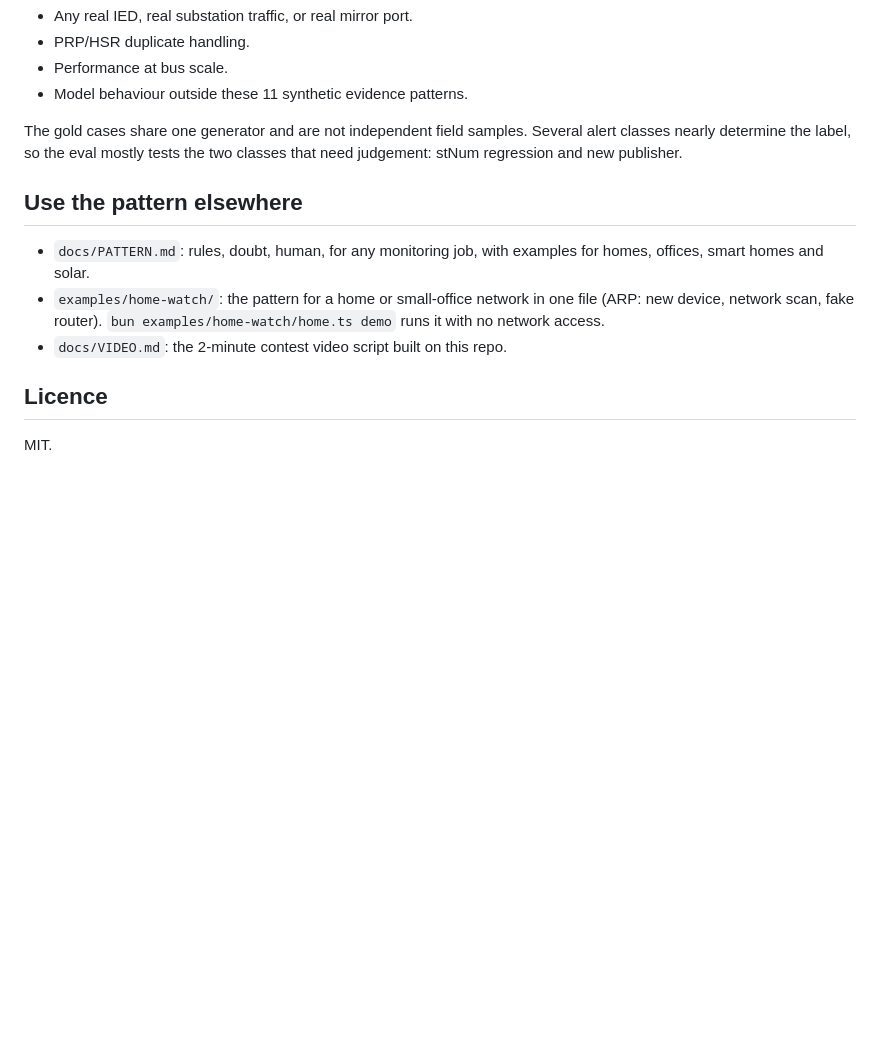
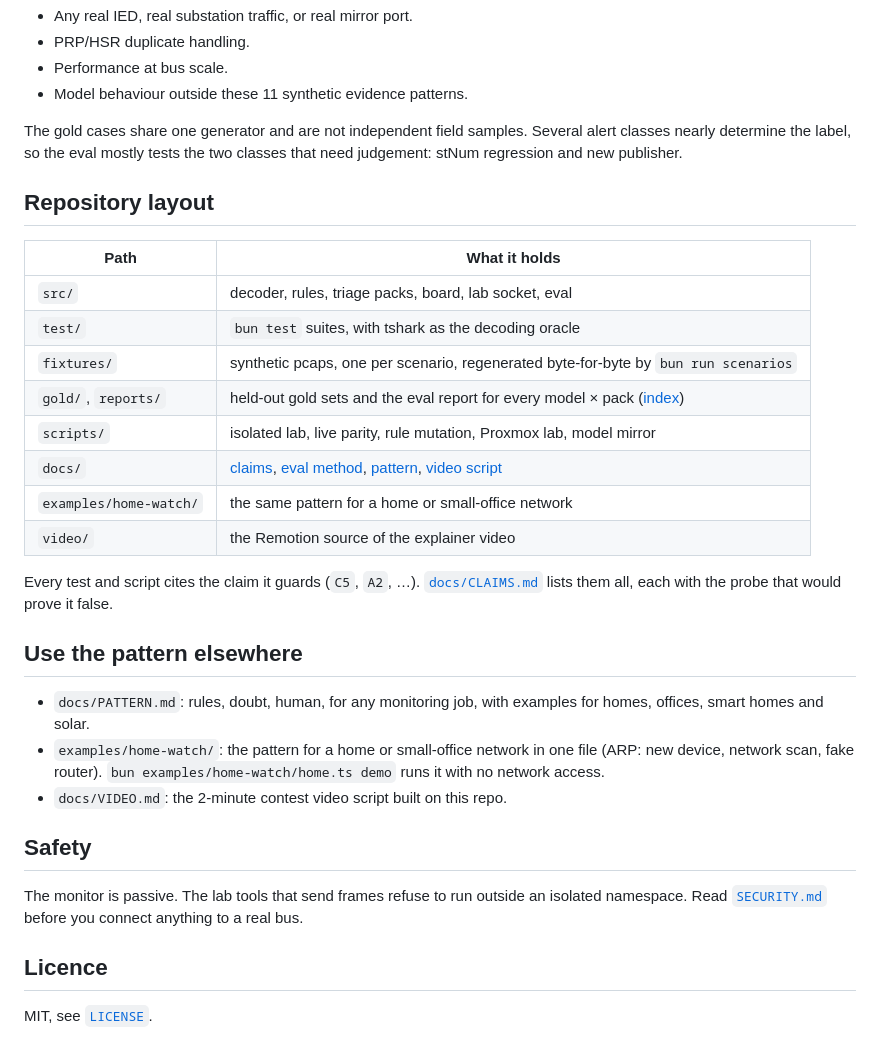
Before and after one commit to Matos182/goose-watch, a Markdown page: README.md, the part around one of its changes. GitHub-like rendering; blank space fills up the shorter version.

```diff
--- a/README.md
+++ b/README.md
@@ -62,12 +66,31 @@ If `ollama pull` stalls (seen on WSL2), `scripts/fetch-model.sh <name> <tag> <di
 
 The gold cases share one generator and are not independent field samples. Several alert classes nearly determine the label, so the eval mostly tests the two classes that need judgement: stNum regression and new publisher.
 
+## Repository layout
+
+| Path | What it holds |
+|---|---|
+| `src/` | decoder, rules, triage packs, board, lab socket, eval |
+| `test/` | `bun test` suites, with tshark as the decoding oracle |
+| `fixtures/` | synthetic pcaps, one per scenario, regenerated byte-for-byte by `bun run scenarios` |
+| `gold/`, `reports/` | held-out gold sets and the eval report for every model × pack ([index](reports/README.md)) |
+| `scripts/` | isolated lab, live parity, rule mutation, Proxmox lab, model mirror |
+| `docs/` | [claims](docs/CLAIMS.md), [eval method](docs/EVAL.md), [pattern](docs/PATTERN.md), [video script](docs/VIDEO.md) |
+| `examples/home-watch/` | the same pattern for a home or small-office network |
+| `video/` | the Remotion source of the explainer video |
+
+Every test and script cites the claim it guards (`C5`, `A2`, …). [`docs/CLAIMS.md`](docs/CLAIMS.md) lists them all, each with the probe that would prove it false.
+
 ## Use the pattern elsewhere
 
 - `docs/PATTERN.md`: rules, doubt, human, for any monitoring job, with examples for homes, offices, smart homes and solar.
 - `examples/home-watch/`: the pattern for a home or small-office network in one file (ARP: new device, network scan, fake router). `bun examples/home-watch/home.ts demo` runs it with no network access.
 - `docs/VIDEO.md`: the 2-minute contest video script built on this repo.
 
+## Safety
+
+The monitor is passive. The lab tools that send frames refuse to run outside an isolated namespace. Read [`SECURITY.md`](SECURITY.md) before you connect anything to a real bus.
+
 ## Licence
 
-MIT.
+MIT, see [`LICENSE`](LICENSE).
```
Also changed, not shown: other parts of README.md (+5 -1 lines), SECURITY.md (added, +22 -0 lines), docs/CLAIMS.md (added, +57 -0 lines), docs/EVAL.md (+3 -3 lines), reports/README.md (added, +16 -0 lines), docs/board.png (added), 7 other files.
